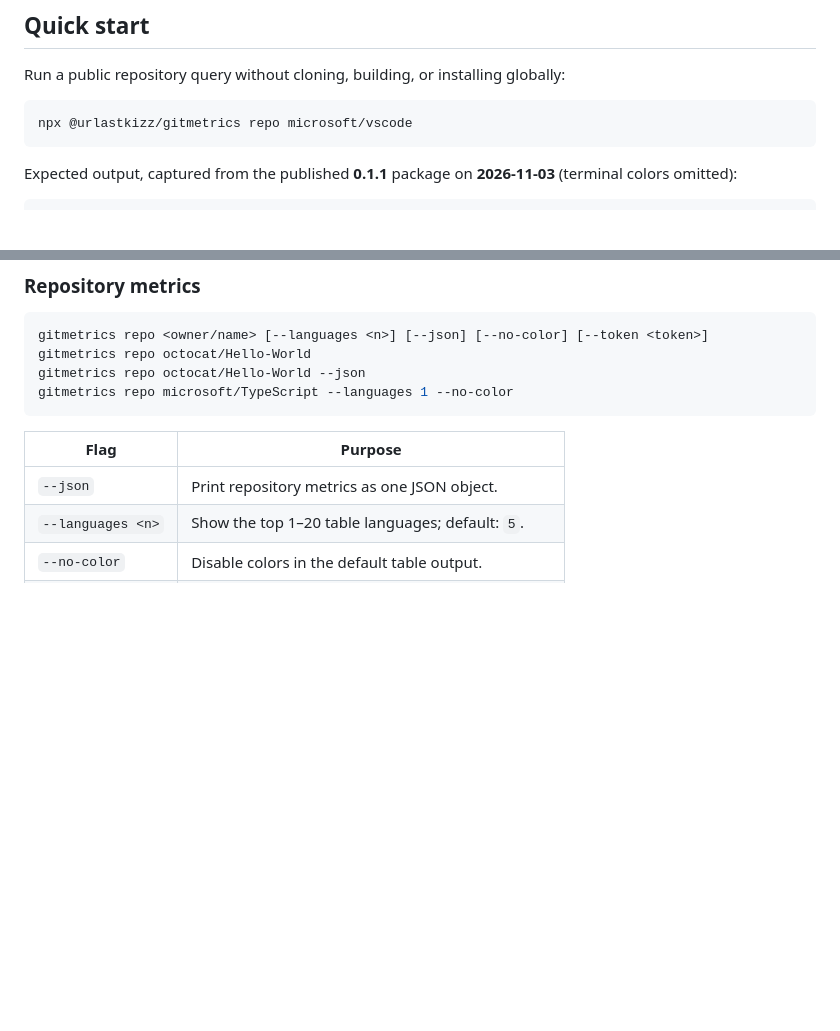
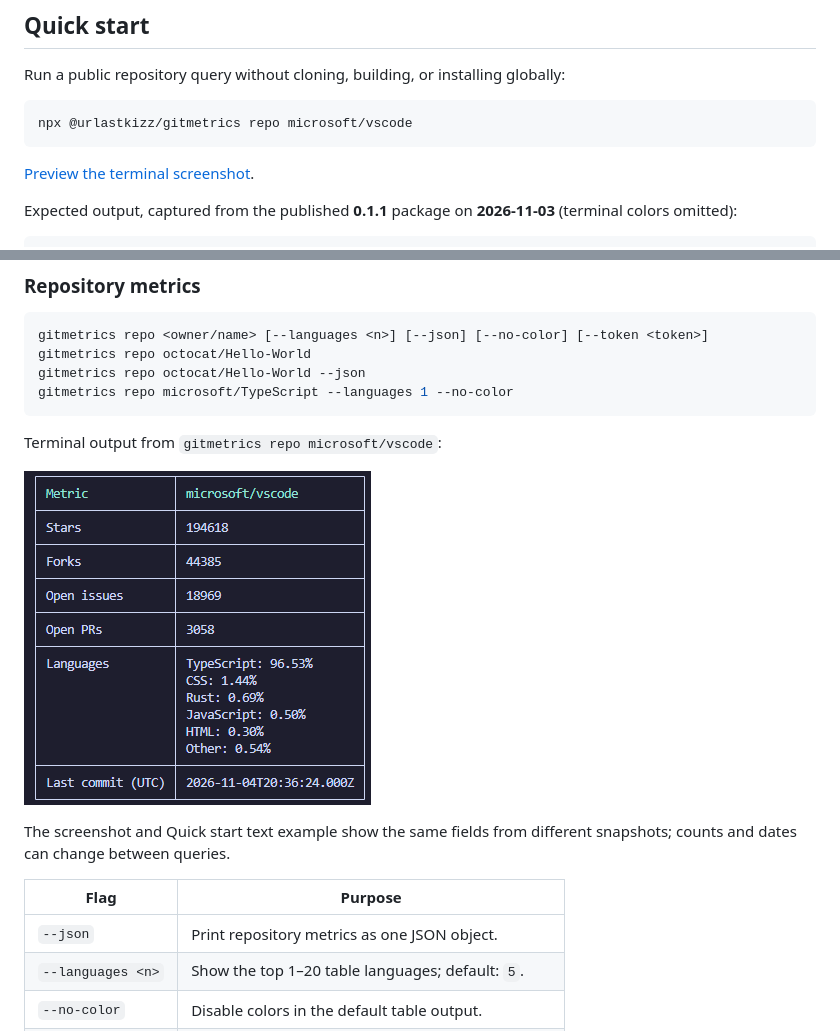
Before and after one commit to urlastkizz/GitMetrics, a Markdown page: README.md, 2 parts joined by grey strips. GitHub-like rendering; pictures changed too: docs/images/gitmetrics-repo.png (added); blank space fills up the shorter version.

Commit message:
docs(readme): add repository terminal screenshot
Refs #23

````diff
--- a/README.md
+++ b/README.md
@@ -19,6 +19,8 @@ Run a public repository query without cloning, building, or installing globally:
 ```sh
 npx @urlastkizz/gitmetrics repo microsoft/vscode
 ```
+
+[Preview the terminal screenshot](#repository-metrics).
 
 Expected output, captured from the published **0.1.1** package on **2026-11-03** (terminal colors omitted):
 
@@ -199,6 +201,12 @@ gitmetrics repo octocat/Hello-World --json
 gitmetrics repo microsoft/TypeScript --languages 1 --no-color
 ```
 
+Terminal output from `gitmetrics repo microsoft/vscode`:
+
+![GitMetrics terminal table for microsoft/vscode showing stars, forks, open issues, open PRs, language percentages, and the last commit in UTC](docs/images/gitmetrics-repo.png)
+
+The screenshot and Quick start text example show the same fields from different snapshots; counts and dates can change between queries.
+
 | Flag              | Purpose                                              |
 | ----------------- | ---------------------------------------------------- |
 | `--json`          | Print repository metrics as one JSON object.         |
````
